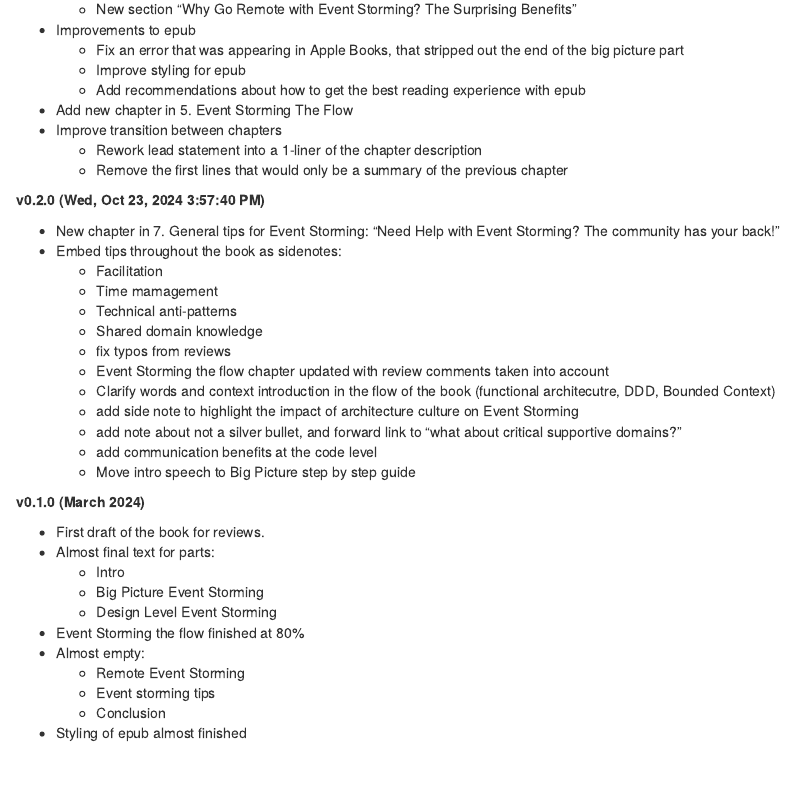
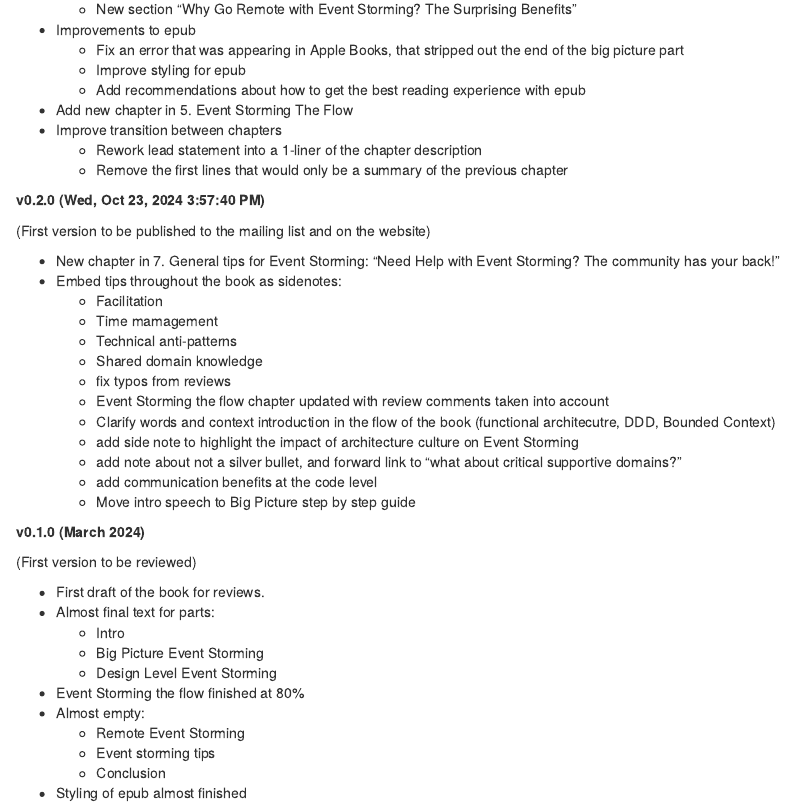
Before and after one commit to murex/EventStormingJournal, an R Markdown document (the-1-hour-event-storming-book/index.Rmd): the page in a window 1100 px wide, from 580 px down. Rendered offline with R 4.5, knitr and Pandoc, with nearby package versions; drawn as R Markdown's standard HTML page in place of the format the file asks for.

Commit message:
Add notes about what book versions were used for

```diff
--- a/the-1-hour-event-storming-book/index.Rmd
+++ b/the-1-hour-event-storming-book/index.Rmd
@@ -49,6 +49,8 @@ You are reading:
 
 **v0.2.0 (Wed, Oct 23, 2024  3:57:40 PM)**
 
+(First version to be published to the mailing list and on the website)
+
 - New chapter in 7. General tips for Event Storming: "Need Help with Event Storming? The community has your back!"
 - Embed tips throughout the book as sidenotes:
   - Facilitation
@@ -65,6 +67,8 @@ You are reading:
 
 **v0.1.0 (March 2024)**
 
+(First version to be reviewed)
+
 - First draft of the book for reviews.
 - Almost final text for parts:
   - Intro
```
